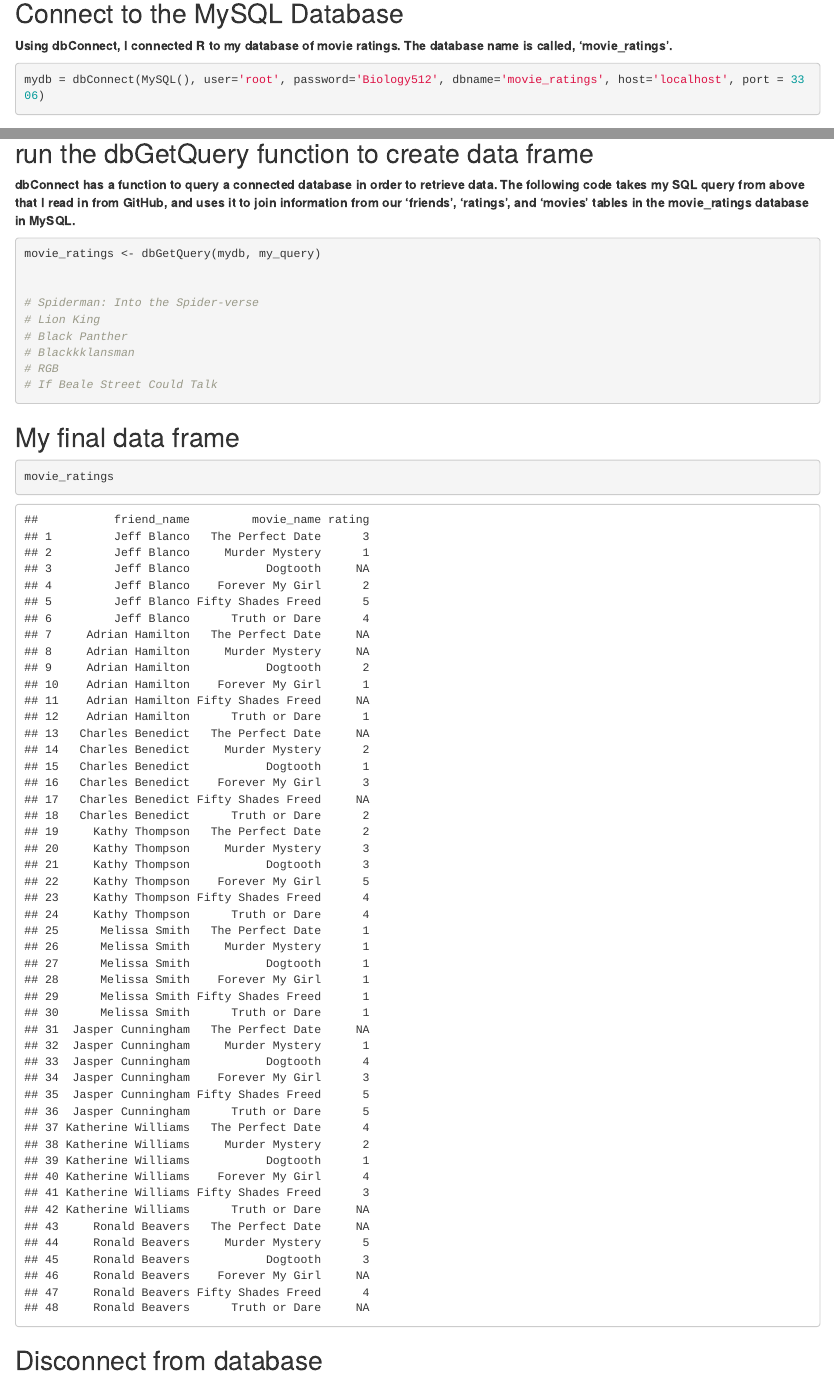
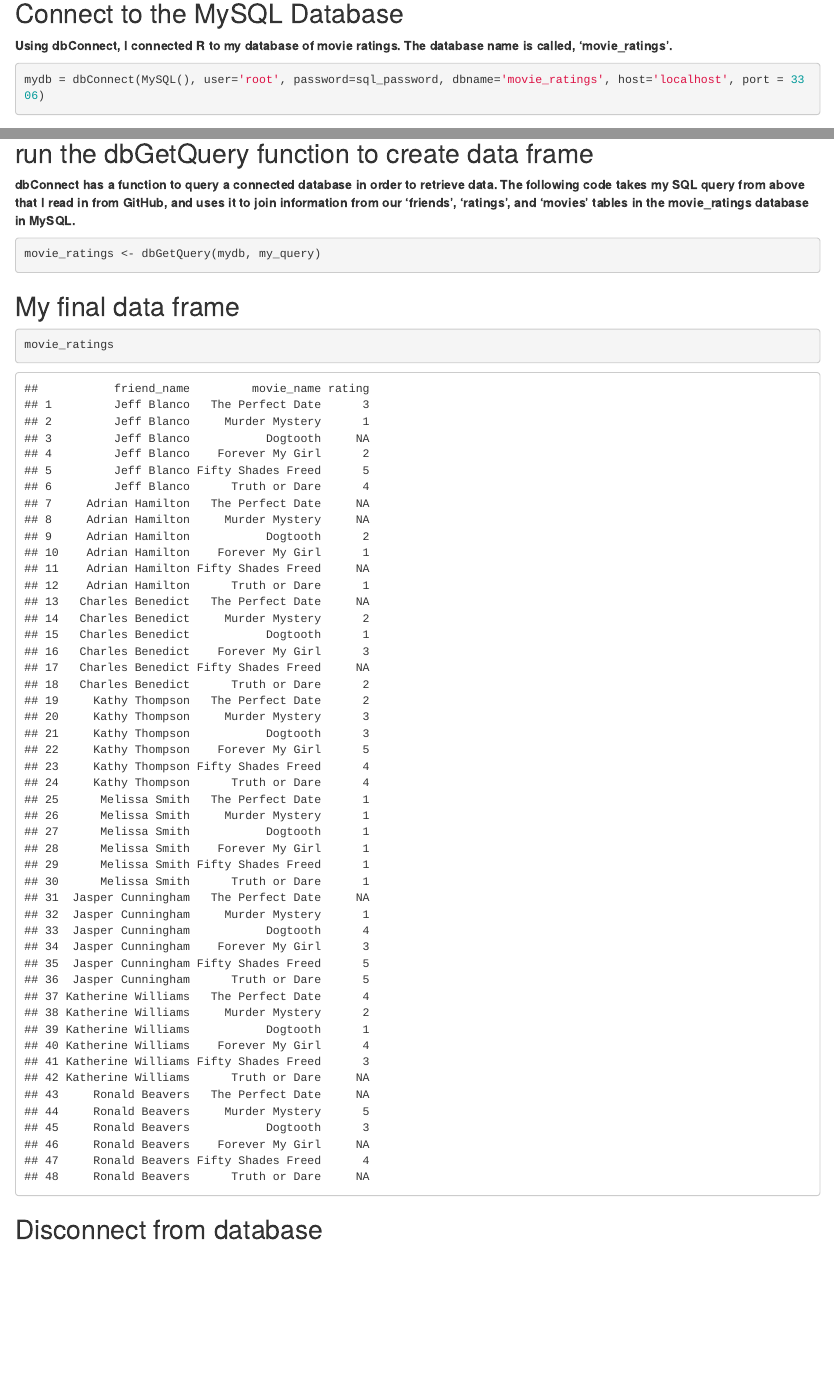
Before and after one commit to zachalexander/data607_cunysps, an R Markdown document (Homework2/Homework_2.Rmd): the page in a window 1100 px wide, from 230 px down, and a second part further down, joined at a grey line. The pictures show the output file Homework2/Homework_2.html that the author committed with the source, opened offline.

Commit message:
uploads final version

````diff
--- a/Homework2/Homework_2.Rmd
+++ b/Homework2/Homework_2.Rmd
@@ -23,8 +23,13 @@ library(dbConnect)
 
 **Using dbConnect, I connected R to my database of movie ratings. The database name is called, 'movie_ratings'.**
 
+```{r, echo=FALSE}
+sql_password = 'Biology512'
+```
+
+
 ```{r}
-mydb = dbConnect(MySQL(), user='root', password='Biology512', dbname='movie_ratings', host='localhost', port = 3306)
+mydb = dbConnect(MySQL(), user='root', password=sql_password, dbname='movie_ratings', host='localhost', port = 3306)
 ```
 
 ## Access SQL query to join tables
@@ -44,14 +49,6 @@ my_query <- paste(readLines(my_query), collapse='\n')
 
 ```{r}
 movie_ratings <- dbGetQuery(mydb, my_query)
-
-
-# Spiderman: Into the Spider-verse
-# Lion King
-# Black Panther
-# Blackkklansman
-# RGB
-# If Beale Street Could Talk
 ```
 
 ## My final data frame
````
Also changed, not shown: Homework2/Homework_2.html, Homework2/Homework_2.Rmd (2 more changed lines), 1 other file.
